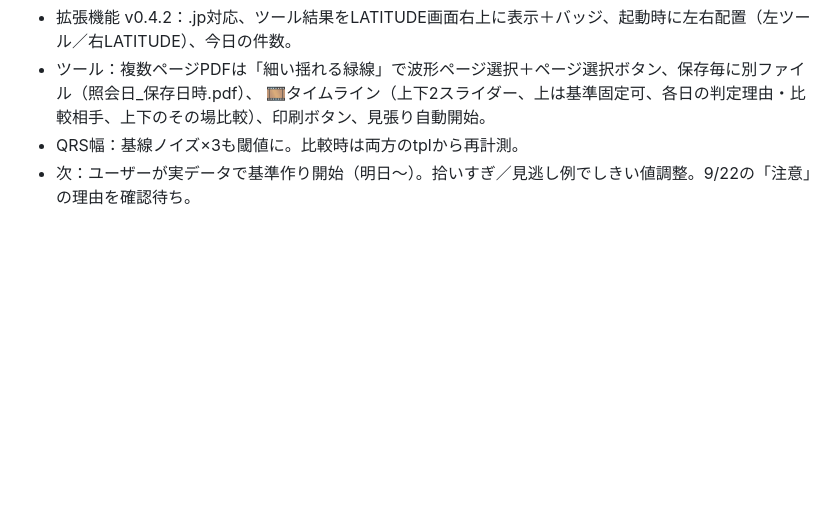
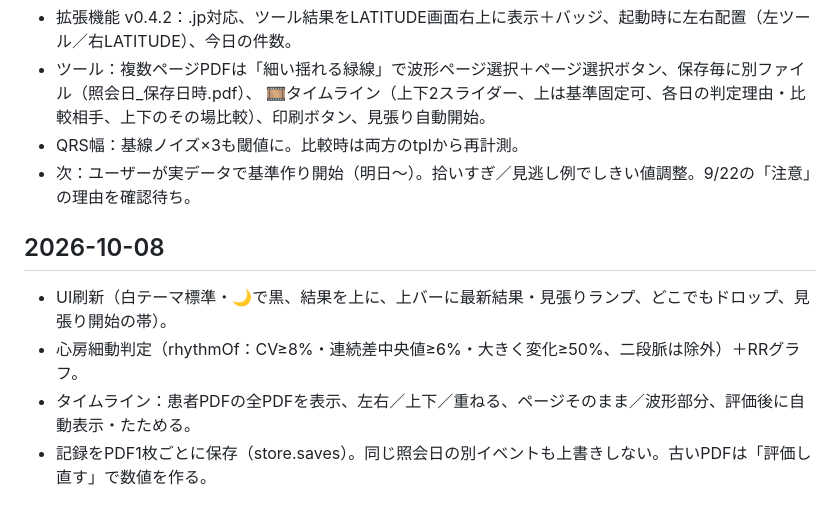
Before and after one commit to Hikari283/EPS, a Markdown page: NOTES.md, the part around the change. GitHub-like rendering; blank space fills up the shorter version.

Commit message:
NOTES: 2026-10-08 status
Co-Authored-By: Claude Opus 5.5 <noreply@anthropic.com>
Claude-Session: https://claude.ai/code/session_01E6m9UmRzoC4dBe2vGio5uk

```diff
--- a/NOTES.md
+++ b/NOTES.md
@@ -265,3 +265,9 @@ USBで持ち運ぶ場合、**常に「最後に編集した方が最新」**。
   🎞タイムライン（上下2スライダー、上は基準固定可、各日の判定理由・比較相手、上下のその場比較）、印刷ボタン、見張り自動開始。
 - QRS幅：基線ノイズ×3も閾値に。比較時は両方のtplから再計測。
 - 次：ユーザーが実データで基準作り開始（明日〜）。拾いすぎ／見逃し例でしきい値調整。9/22の「注意」の理由を確認待ち。
+
+## 2026-10-08
+- UI刷新（白テーマ標準・🌙で黒、結果を上に、上バーに最新結果・見張りランプ、どこでもドロップ、見張り開始の帯）。
+- 心房細動判定（rhythmOf：CV≥8%・連続差中央値≥6%・大きく変化≥50%、二段脈は除外）＋RRグラフ。
+- タイムライン：患者PDFの全PDFを表示、左右／上下／重ねる、ページそのまま／波形部分、評価後に自動表示・たためる。
+- 記録をPDF1枚ごとに保存（store.saves）。同じ照会日の別イベントも上書きしない。古いPDFは「評価し直す」で数値を作る。
```
